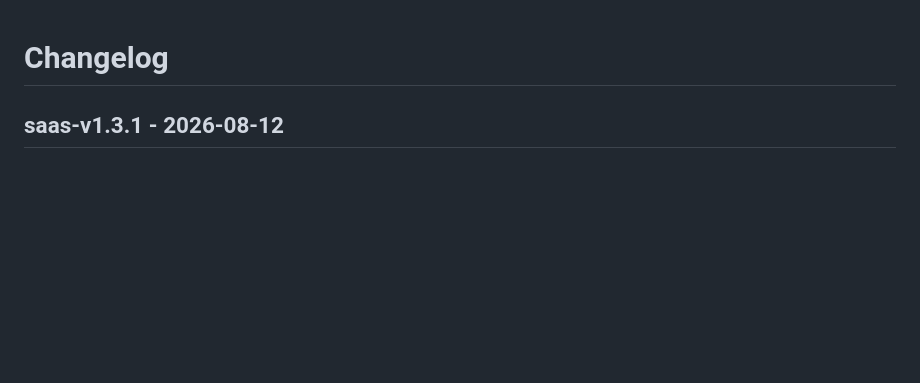
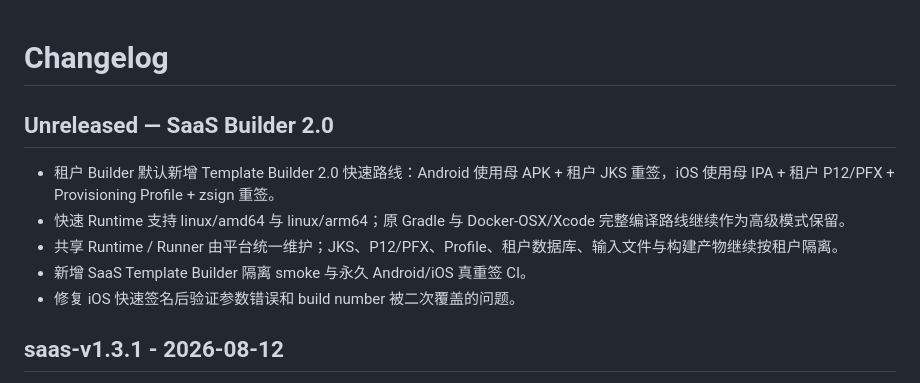
Before and after one commit to nljie1103/appdown, a Markdown page: CHANGELOG.md, the part around the change. Drawn GitHub-style; blank space fills up the shorter version.

```diff
--- a/CHANGELOG.md
+++ b/CHANGELOG.md
@@ -1,4 +1,12 @@
 # Changelog
+
+## Unreleased — SaaS Builder 2.0
+
+- 租户 Builder 默认新增 Template Builder 2.0 快速路线：Android 使用母 APK + 租户 JKS 重签，iOS 使用母 IPA + 租户 P12/PFX + Provisioning Profile + zsign 重签。
+- 快速 Runtime 支持 linux/amd64 与 linux/arm64；原 Gradle 与 Docker-OSX/Xcode 完整编译路线继续作为高级模式保留。
+- 共享 Runtime / Runner 由平台统一维护；JKS、P12/PFX、Profile、租户数据库、输入文件与构建产物继续按租户隔离。
+- 新增 SaaS Template Builder 隔离 smoke 与永久 Android/iOS 真重签 CI。
+- 修复 iOS 快速签名后验证参数错误和 build number 被二次覆盖的问题。
 
 ## saas-v1.3.1 - 2026-08-12
 
```
Also changed, not shown: README.md (+8 -7 lines).
